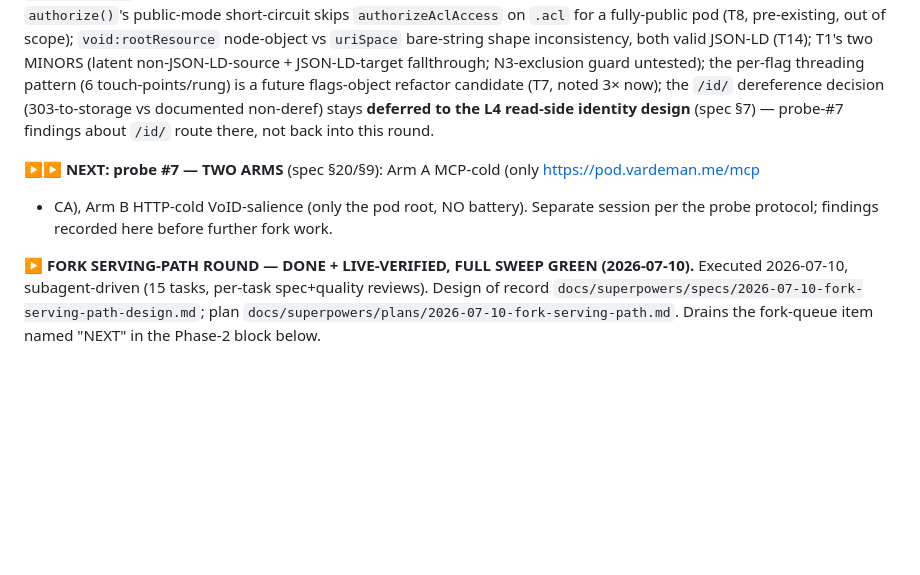
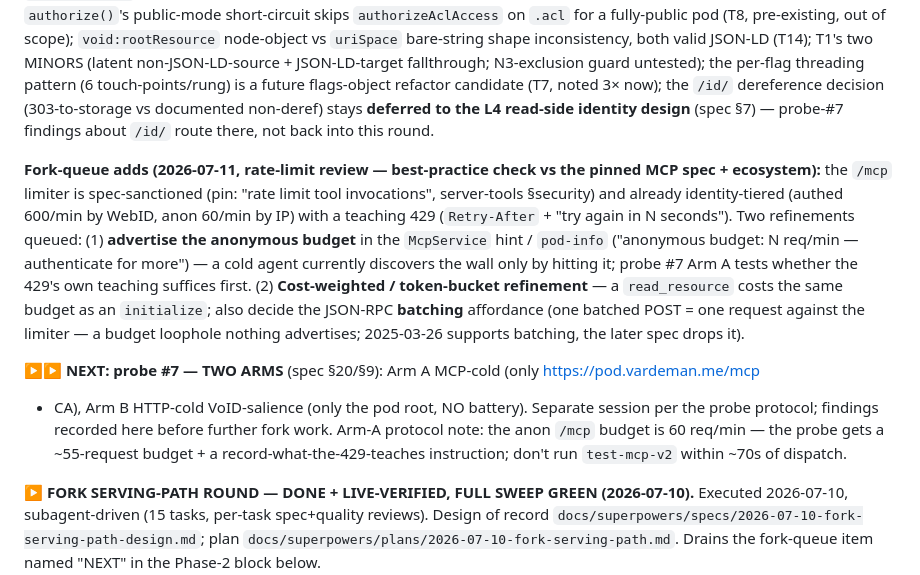
Before and after one commit to LA3D/lws-pod, a Markdown page: FOLLOWUP.md, the part around the change. Rendered like a GitHub page; blank space fills up the shorter version.

Commit message:
[Agent: Claude] docs(followup): mcp rate-limit review — two fork-queue adds; probe-7 protocol note; residue swept
- limiter is spec-sanctioned + identity-tiered; queued: advertise anon
  budget in hints, cost-weighted/token-bucket + batching affordance
- Arm-A note: anon /mcp = 60/min; probe budget ~55 + record-the-429
- pod residue swept (probe containers, conneg-mem, idx-docs, mcp-filter
  fixtures, dangling good.links.jsonld); unattributed left in place

Co-Authored-By: Claude Opus 4.8 <noreply@anthropic.com>

```diff
--- a/FOLLOWUP.md
+++ b/FOLLOWUP.md
@@ -136,9 +136,22 @@ flags-object refactor candidate (T7, noted 3× now); the `/id/` dereference deci
 vs documented non-deref) stays **deferred to the L4 read-side identity design** (spec §7) —
 probe-#7 findings about `/id/` route there, not back into this round.
 
+**Fork-queue adds (2026-07-11, rate-limit review — best-practice check vs the pinned MCP spec +
+ecosystem):** the `/mcp` limiter is spec-sanctioned (pin: "rate limit tool invocations",
+server-tools §security) and already identity-tiered (authed 600/min by WebID, anon 60/min by IP)
+with a teaching 429 (`Retry-After` + "try again in N seconds"). Two refinements queued: (1)
+**advertise the anonymous budget** in the `McpService` hint / `pod-info` ("anonymous budget: N
+req/min — authenticate for more") — a cold agent currently discovers the wall only by hitting it;
+probe #7 Arm A tests whether the 429's own teaching suffices first. (2) **Cost-weighted /
+token-bucket refinement** — a `read_resource` costs the same budget as an `initialize`; also
+decide the JSON-RPC **batching** affordance (one batched POST = one request against the limiter —
+a budget loophole nothing advertises; 2025-03-26 supports batching, the later spec drops it).
+
 **▶▶ NEXT: probe #7 — TWO ARMS** (spec §20/§9): Arm A MCP-cold (only https://pod.vardeman.me/mcp
 + CA), Arm B HTTP-cold VoID-salience (only the pod root, NO battery). Separate session per the
-probe protocol; findings recorded here before further fork work.
+probe protocol; findings recorded here before further fork work. Arm-A protocol note: the anon
+`/mcp` budget is 60 req/min — the probe gets a ~55-request budget + a record-what-the-429-teaches
+instruction; don't run `test-mcp-v2` within ~70s of dispatch.
 
 **▶ FORK SERVING-PATH ROUND — DONE + LIVE-VERIFIED, FULL SWEEP GREEN (2026-07-10).** Executed
 2026-07-10, subagent-driven (15 tasks, per-task spec+quality reviews). Design of record
```
